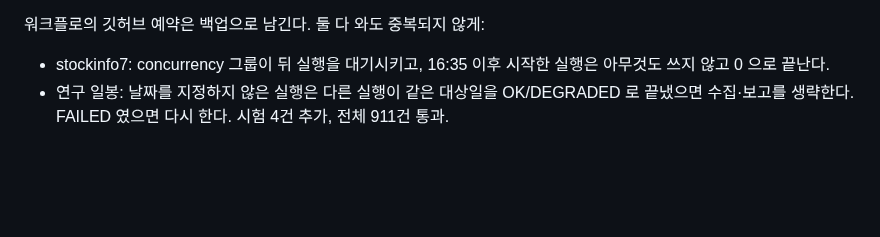
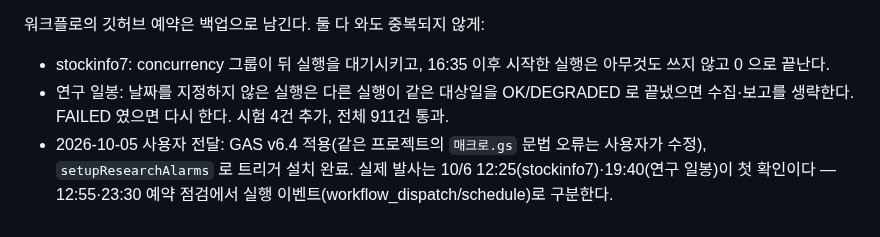
Before and after one commit to Hyeokgi/stock-omakase, a Markdown page: docs/collaboration/2026-10-05_Claude_비공개보관전환_stockinfo7수집개시.md, the part around the change. Rendered like a GitHub page; blank space fills up the shorter version.

Commit message:
docs: GAS v6.4 적용·연구 트리거 설치 (사용자 전달) [skip ci]
Co-Authored-By: Claude Opus 5.5 <noreply@anthropic.com>
Claude-Session: https://claude.ai/code/session_01JbYGQfg18mpvyWgJMqxvzq

```diff
--- a/docs/collaboration/2026-10-05_Claude_비공개보관전환_stockinfo7수집개시.md
+++ b/docs/collaboration/2026-10-05_Claude_비공개보관전환_stockinfo7수집개시.md
@@ -108,3 +108,5 @@ GAS 코드는 저장소에 두지 않는다(사용자 전달본). 적용·트리
 - stockinfo7: concurrency 그룹이 뒤 실행을 대기시키고, 16:35 이후 시작한 실행은 아무것도 쓰지 않고 0 으로 끝난다.
 - 연구 일봉: 날짜를 지정하지 않은 실행은 다른 실행이 같은 대상일을 OK/DEGRADED 로 끝냈으면 수집·보고를 생략한다. FAILED 였으면 다시 한다.
 시험 4건 추가, 전체 911건 통과.
+- 2026-10-05 사용자 전달: GAS v6.4 적용(같은 프로젝트의 `매크로.gs` 문법 오류는 사용자가 수정), `setupResearchAlarms` 로 트리거 설치 완료.
+  실제 발사는 10/6 12:25(stockinfo7)·19:40(연구 일봉)이 첫 확인이다 — 12:55·23:30 예약 점검에서 실행 이벤트(workflow_dispatch/schedule)로 구분한다.
```
